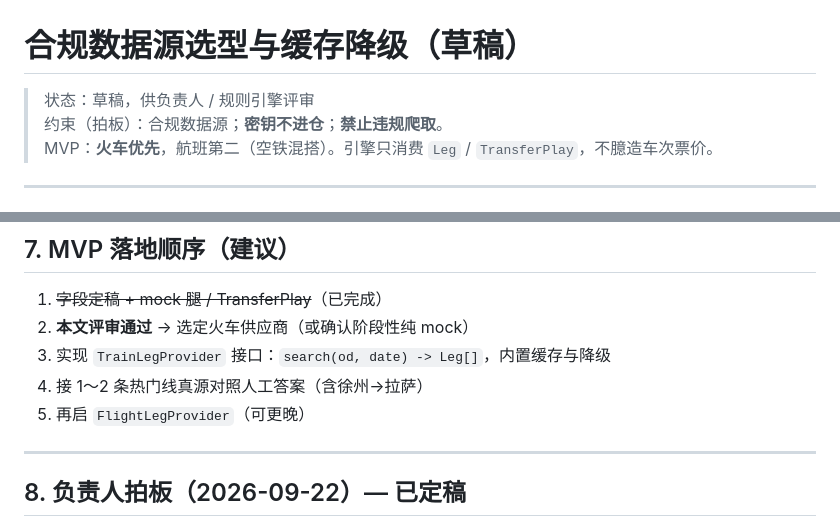
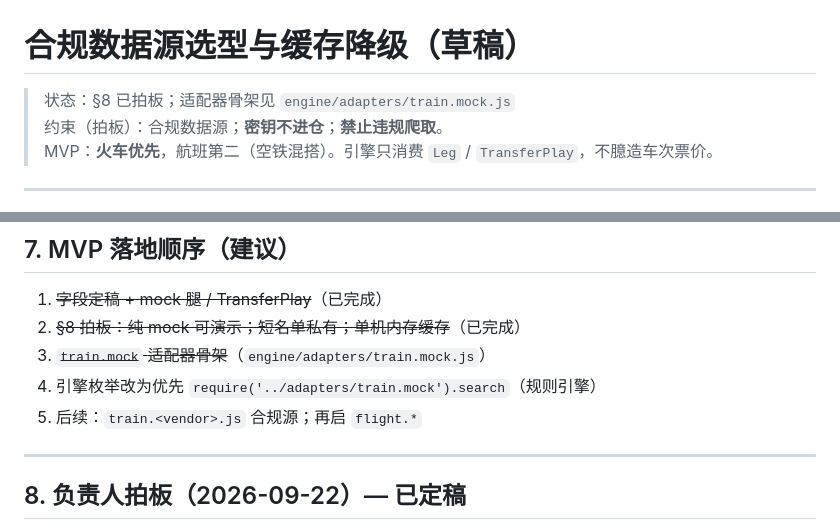
Before and after one commit to fasstDog/dongxing, a Markdown page: docs/data-sources.md, 2 parts joined by grey strips. Rendered like a GitHub page.

Commit message:
docs: mark train.mock skeleton done in data-sources

```diff
--- a/docs/data-sources.md
+++ b/docs/data-sources.md
@@ -1,6 +1,6 @@
 # 合规数据源选型与缓存降级（草稿）
 
-> 状态：草稿，供负责人 / 规则引擎评审
+> 状态：§8 已拍板；适配器骨架见 `engine/adapters/train.mock.js`
 > 约束（拍板）：合规数据源；**密钥不进仓**；**禁止违规爬取**。
 > MVP：**火车优先**，航班第二（空铁混搭）。引擎只消费 `Leg` / `TransferPlay`，不臆造车次票价。
 
@@ -101,10 +101,10 @@
 ## 7. MVP 落地顺序（建议）
 
 1. ~~字段定稿 + mock 腿 / TransferPlay~~（已完成）
-2. **本文评审通过** → 选定火车供应商（或确认阶段性纯 mock）
-3. 实现 `TrainLegProvider` 接口：`search(od, date) -> Leg[]`，内置缓存与降级
-4. 接 1～2 条热门线真源对照人工答案（含徐州→拉萨）
-5. 再启 `FlightLegProvider`（可更晚）
+2. ~~§8 拍板：纯 mock 可演示；短名单私有；单机内存缓存~~（已完成）
+3. ~~`train.mock` 适配器骨架~~（`engine/adapters/train.mock.js`）
+4. 引擎枚举改为优先 `require('../adapters/train.mock').search`（规则引擎）
+5. 后续：`train.<vendor>.js` 合规源；再启 `flight.*`
 
 ---
 
```
